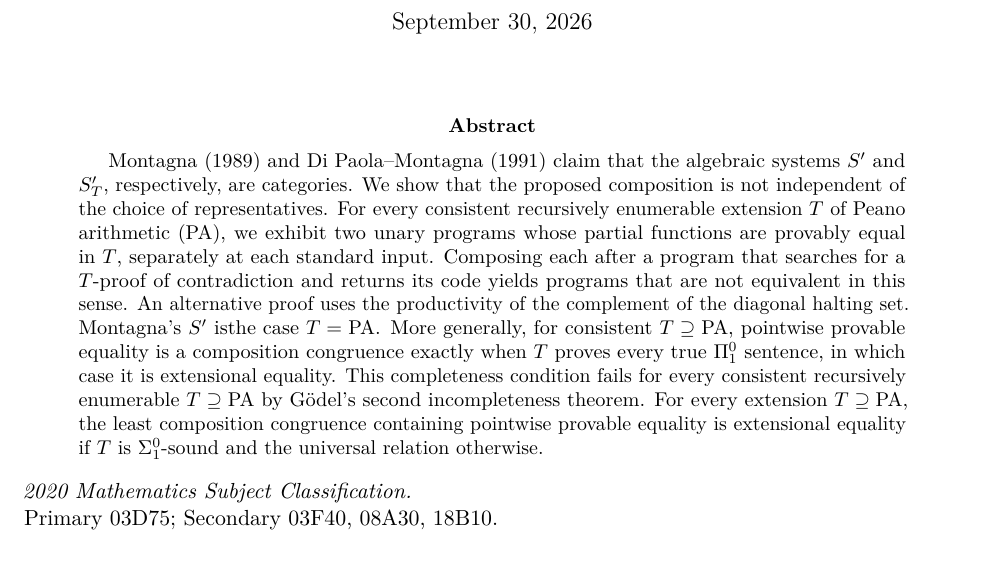
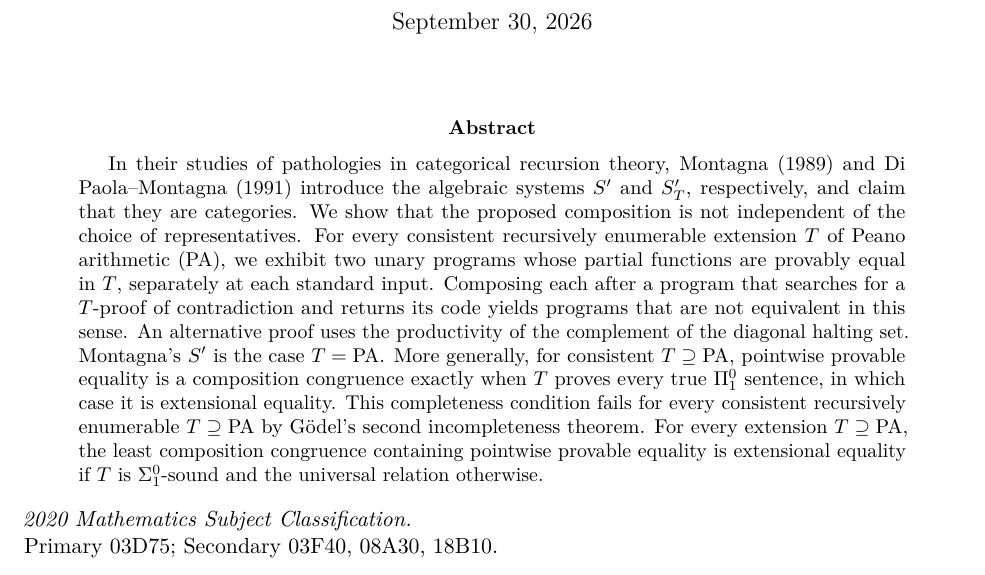
Before and after one commit to flengyel/FailureOfComposition, a LaTeX paper (manuscript/failure_of_composition_2026-09-30_v37.tex): part of page 1 of 11, cut so that both start at the same text. Compiled offline with pdfLaTeX.

Commit message:
Additional context, and a typo fixed

```diff
--- a/manuscript/failure_of_composition_2026-09-30_v37.tex
+++ b/manuscript/failure_of_composition_2026-09-30_v37.tex
@@ -19,13 +19,13 @@
 \maketitle
 
 \begin{abstract}
-Montagna (1989) and Di Paola--Montagna (1991) claim that the algebraic systems $S'$ and $S'_T$, respectively, are categories.
-We show that the proposed composition is not independent of the choice of representatives.
-For every consistent recursively enumerable extension $T$ of Peano arithmetic ($\mathrm{PA}$), we exhibit two unary
-programs whose partial functions are provably equal in $T$, separately at each standard input. Composing each after a
+In their studies of pathologies in categorical recursion theory, Montagna (1989) and Di Paola--Montagna (1991) introduce the algebraic
+systems $S'$ and $S'_T$, respectively, and claim that they are categories. We show that the proposed composition is not independent
+of the choice of representatives. For every consistent recursively enumerable extension $T$ of Peano arithmetic ($\mathrm{PA}$),
+we exhibit two unary programs whose partial functions are provably equal in $T$, separately at each standard input. Composing each after a
 program that searches for a $T$-proof of contradiction and returns its code yields programs that are not
 equivalent in this sense. An alternative proof uses the productivity of the complement of the diagonal halting set.
-Montagna's $S'$ isthe case $T=\mathrm{PA}$. More generally, for consistent $T\supseteq\mathrm{PA}$, pointwise provable
+Montagna's $S'$ is the case $T=\mathrm{PA}$. More generally, for consistent $T\supseteq\mathrm{PA}$, pointwise provable
 equality is a composition congruence exactly when $T$ proves every true $\Pi^0_1$ sentence, in which case it
 is extensional equality. This completeness condition fails for every consistent recursively enumerable $T\supseteq\mathrm{PA}$
 by G\"odel's second incompleteness theorem. For every extension $T\supseteq\mathrm{PA}$, the least composition congruence
```
